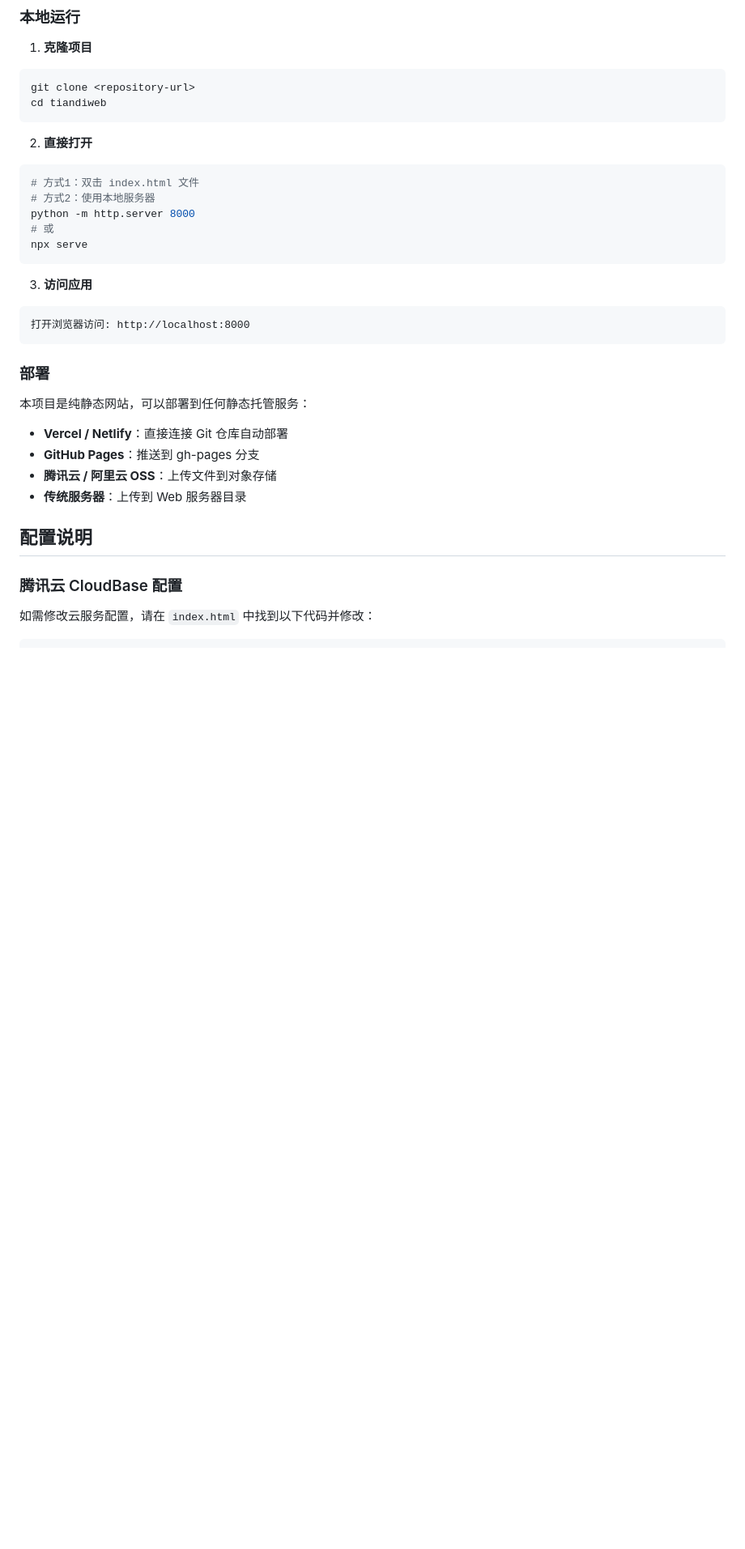
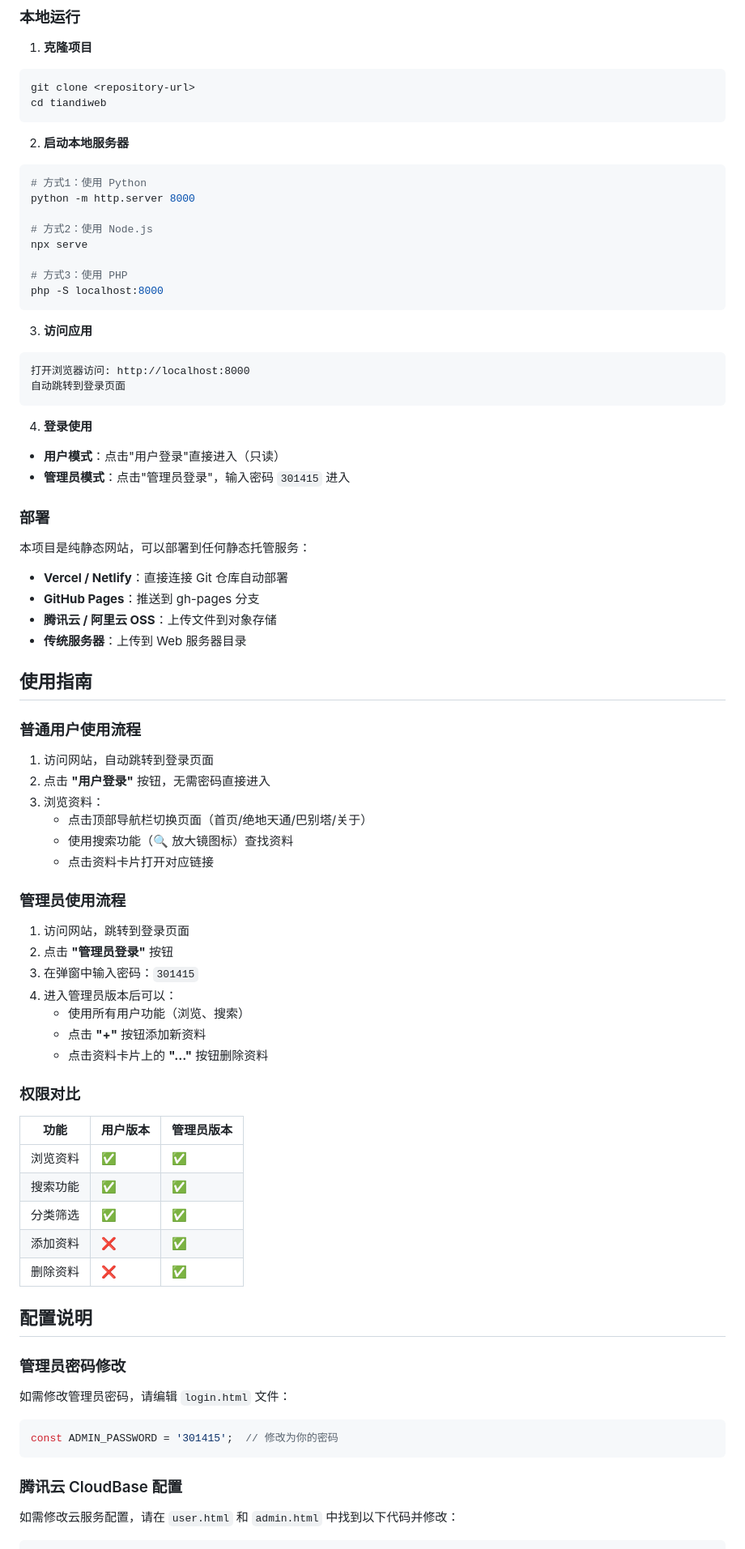
Before and after one commit to Annsher-whhr/tiandiweb, a Markdown page: README.md, the part around the change printed below. Shown: that part at 81% size. Rendered like a GitHub page; blank space fills up the shorter version.

````diff
--- a/README.md
+++ b/README.md
@@ -69,19 +95,27 @@ git clone <repository-url>
 cd tiandiweb
 ```
 
-2. **直接打开**
+2. **启动本地服务器**
 ```bash
-# 方式1：双击 index.html 文件
-# 方式2：使用本地服务器
+# 方式1：使用 Python
 python -m http.server 8000
-# 或
+
+# 方式2：使用 Node.js
 npx serve
+
+# 方式3：使用 PHP
+php -S localhost:8000
 ```
 
 3. **访问应用**
 ```
 打开浏览器访问: http://localhost:8000
+自动跳转到登录页面
 ```
+
+4. **登录使用**
+- **用户模式**：点击"用户登录"直接进入（只读）
+- **管理员模式**：点击"管理员登录"，输入密码 `301415` 进入
 
 ### 部署
 
@@ -92,10 +126,49 @@ npx serve
 - **腾讯云 / 阿里云 OSS**：上传文件到对象存储
 - **传统服务器**：上传到 Web 服务器目录
 
+## 使用指南
+
+### 普通用户使用流程
+
+1. 访问网站，自动跳转到登录页面
+2. 点击 **"用户登录"** 按钮，无需密码直接进入
+3. 浏览资料：
+   - 点击顶部导航栏切换页面（首页/绝地天通/巴别塔/关于）
+   - 使用搜索功能（🔍 放大镜图标）查找资料
+   - 点击资料卡片打开对应链接
+
+### 管理员使用流程
+
+1. 访问网站，跳转到登录页面
+2. 点击 **"管理员登录"** 按钮
+3. 在弹窗中输入密码：`301415`
+4. 进入管理员版本后可以：
+   - 使用所有用户功能（浏览、搜索）
+   - 点击 **"+"** 按钮添加新资料
+   - 点击资料卡片上的 **"..."** 按钮删除资料
+
+### 权限对比
+
+| 功能 | 用户版本 | 管理员版本 |
+|------|---------|-----------|
+| 浏览资料 | ✅ | ✅ |
+| 搜索功能 | ✅ | ✅ |
+| 分类筛选 | ✅ | ✅ |
+| 添加资料 | ❌ | ✅ |
+| 删除资料 | ❌ | ✅ |
+
 ## 配置说明
+
+### 管理员密码修改
+
+如需修改管理员密码，请编辑 `login.html` 文件：
+
+```javascript
+const ADMIN_PASSWORD = '301415';  // 修改为你的密码
+```
 
 ### 腾讯云 CloudBase 配置
 
-如需修改云服务配置，请在 `index.html` 中找到以下代码并修改：
+如需修改云服务配置，请在 `user.html` 和 `admin.html` 中找到以下代码并修改：
 
 ```javascript
````
Also changed, not shown: other parts of README.md (+54 -9 lines).
